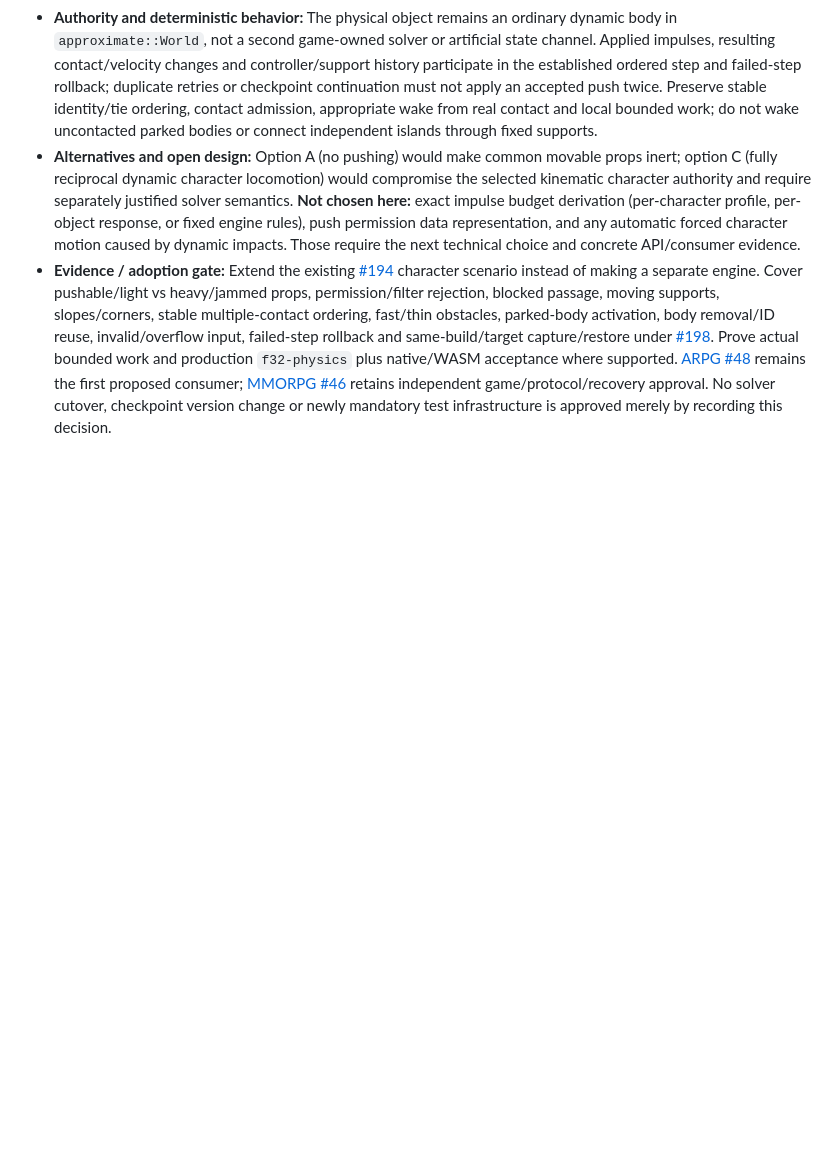
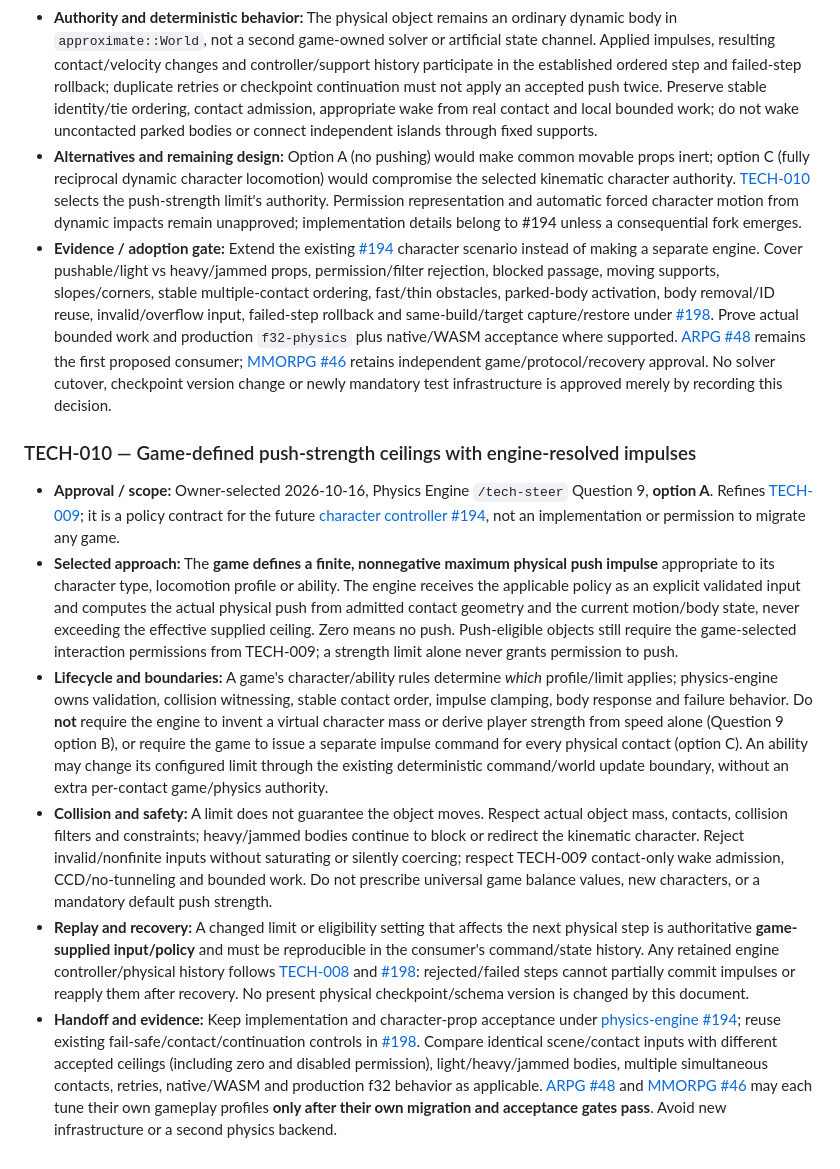
Before and after one commit to moritzbrantner/physics-engine, a Markdown page: docs/technical-decisions.md, the part around the change. Drawn GitHub-style; blank space fills up the shorter version.

Commit message:
docs: record TECH-010 game-defined pushing limits

```diff
--- a/docs/technical-decisions.md
+++ b/docs/technical-decisions.md
@@ -146,5 +146,14 @@ not this register, prove what is implemented. GitHub issues track remaining work
 - **Selected approach:** When a kinematically moved character makes an accepted physical contact with an eligible **dynamic** object, the **same authoritative physics world** may apply a **bounded, finite, deterministic impulse** to that object through its existing rigid-body response machinery. This permits pushing crates and similar props while retaining precise intent-driven character locomotion. The push uses verified engine collision/contact witnesses; neither games nor rendering/JavaScript approximate physical impacts or modify collider poses to simulate a push.
 - **Responsibility and collision constraints:** Game consumers select which character/object interactions permit pushing and their gameplay-facing movement/push policy; the engine validates and enforces effective bounds, body/motion types and collision filters. Fixed, excluded/sensor-only and independently driven bodies must not receive a character-push impulse by default. If an object cannot move sufficiently, the character's resolved travel **stops or slides** at the real obstacle; bounded pushing never authorizes tunneling, overlap, bypass of CCD, teleporting a body or secretly converting the character to a fully dynamic rigid body.
 - **Authority and deterministic behavior:** The physical object remains an ordinary dynamic body in `approximate::World`, not a second game-owned solver or artificial state channel. Applied impulses, resulting contact/velocity changes and controller/support history participate in the established ordered step and failed-step rollback; duplicate retries or checkpoint continuation must not apply an accepted push twice. Preserve stable identity/tie ordering, contact admission, appropriate wake from real contact and local bounded work; do not wake uncontacted parked bodies or connect independent islands through fixed supports.
-- **Alternatives and open design:** Option A (no pushing) would make common movable props inert; option C (fully reciprocal dynamic character locomotion) would compromise the selected kinematic character authority and require separately justified solver semantics. **Not chosen here:** exact impulse budget derivation (per-character profile, per-object response, or fixed engine rules), push permission data representation, and any automatic forced character motion caused by dynamic impacts. Those require the next technical choice and concrete API/consumer evidence.
+- **Alternatives and remaining design:** Option A (no pushing) would make common movable props inert; option C (fully reciprocal dynamic character locomotion) would compromise the selected kinematic character authority. [TECH-010](#tech-010--game-defined-push-strength-ceilings-with-engine-resolved-impulses) selects the push-strength limit's authority. Permission representation and automatic forced character motion from dynamic impacts remain unapproved; implementation details belong to #194 unless a consequential fork emerges.
 - **Evidence / adoption gate:** Extend the existing [#194](https://github.com/moritzbrantner/physics-engine/issues/194) character scenario instead of making a separate engine. Cover pushable/light vs heavy/jammed props, permission/filter rejection, blocked passage, moving supports, slopes/corners, stable multiple-contact ordering, fast/thin obstacles, parked-body activation, body removal/ID reuse, invalid/overflow input, failed-step rollback and same-build/target capture/restore under [#198](https://github.com/moritzbrantner/physics-engine/issues/198). Prove actual bounded work and production `f32-physics` plus native/WASM acceptance where supported. [ARPG #48](https://github.com/moritzbrantner/arpg/issues/48) remains the first proposed consumer; [MMORPG #46](https://github.com/moritzbrantner/mmorpg/issues/46) retains independent game/protocol/recovery approval. No solver cutover, checkpoint version change or newly mandatory test infrastructure is approved merely by recording this decision.
+
+### TECH-010 — Game-defined push-strength ceilings with engine-resolved impulses
+
+- **Approval / scope:** Owner-selected 2026-10-16, Physics Engine `/tech-steer` Question 9, **option A**. Refines [TECH-009](#tech-009--use-bounded-engine-owned-impulses-for-kinematic-character-pushing); it is a policy contract for the future [character controller #194](https://github.com/moritzbrantner/physics-engine/issues/194), not an implementation or permission to migrate any game.
+- **Selected approach:** The **game defines a finite, nonnegative maximum physical push impulse** appropriate to its character type, locomotion profile or ability. The engine receives the applicable policy as an explicit validated input and computes the actual physical push from admitted contact geometry and the current motion/body state, never exceeding the effective supplied ceiling. Zero means no push. Push-eligible objects still require the game-selected interaction permissions from TECH-009; a strength limit alone never grants permission to push.
+- **Lifecycle and boundaries:** A game's character/ability rules determine *which* profile/limit applies; physics-engine owns validation, collision witnessing, stable contact order, impulse clamping, body response and failure behavior. Do **not** require the engine to invent a virtual character mass or derive player strength from speed alone (Question 9 option B), or require the game to issue a separate impulse command for every physical contact (option C). An ability may change its configured limit through the existing deterministic command/world update boundary, without an extra per-contact game/physics authority.
+- **Collision and safety:** A limit does not guarantee the object moves. Respect actual object mass, contacts, collision filters and constraints; heavy/jammed bodies continue to block or redirect the kinematic character. Reject invalid/nonfinite inputs without saturating or silently coercing; respect TECH-009 contact-only wake admission, CCD/no-tunneling and bounded work. Do not prescribe universal game balance values, new characters, or a mandatory default push strength.
+- **Replay and recovery:** A changed limit or eligibility setting that affects the next physical step is authoritative **game-supplied input/policy** and must be reproducible in the consumer's command/state history. Any retained engine controller/physical history follows [TECH-008](#tech-008--retain-kinematic-controller-history-in-the-authoritative-physics-world) and [#198](https://github.com/moritzbrantner/physics-engine/issues/198): rejected/failed steps cannot partially commit impulses or reapply them after recovery. No present physical checkpoint/schema version is changed by this document.
+- **Handoff and evidence:** Keep implementation and character-prop acceptance under [physics-engine #194](https://github.com/moritzbrantner/physics-engine/issues/194); reuse existing fail-safe/contact/continuation controls in [#198](https://github.com/moritzbrantner/physics-engine/issues/198). Compare identical scene/contact inputs with different accepted ceilings (including zero and disabled permission), light/heavy/jammed bodies, multiple simultaneous contacts, retries, native/WASM and production f32 behavior as applicable. [ARPG #48](https://github.com/moritzbrantner/arpg/issues/48) and [MMORPG #46](https://github.com/moritzbrantner/mmorpg/issues/46) may each tune their own gameplay profiles **only after their own migration and acceptance gates pass**. Avoid new infrastructure or a second physics backend.
```
